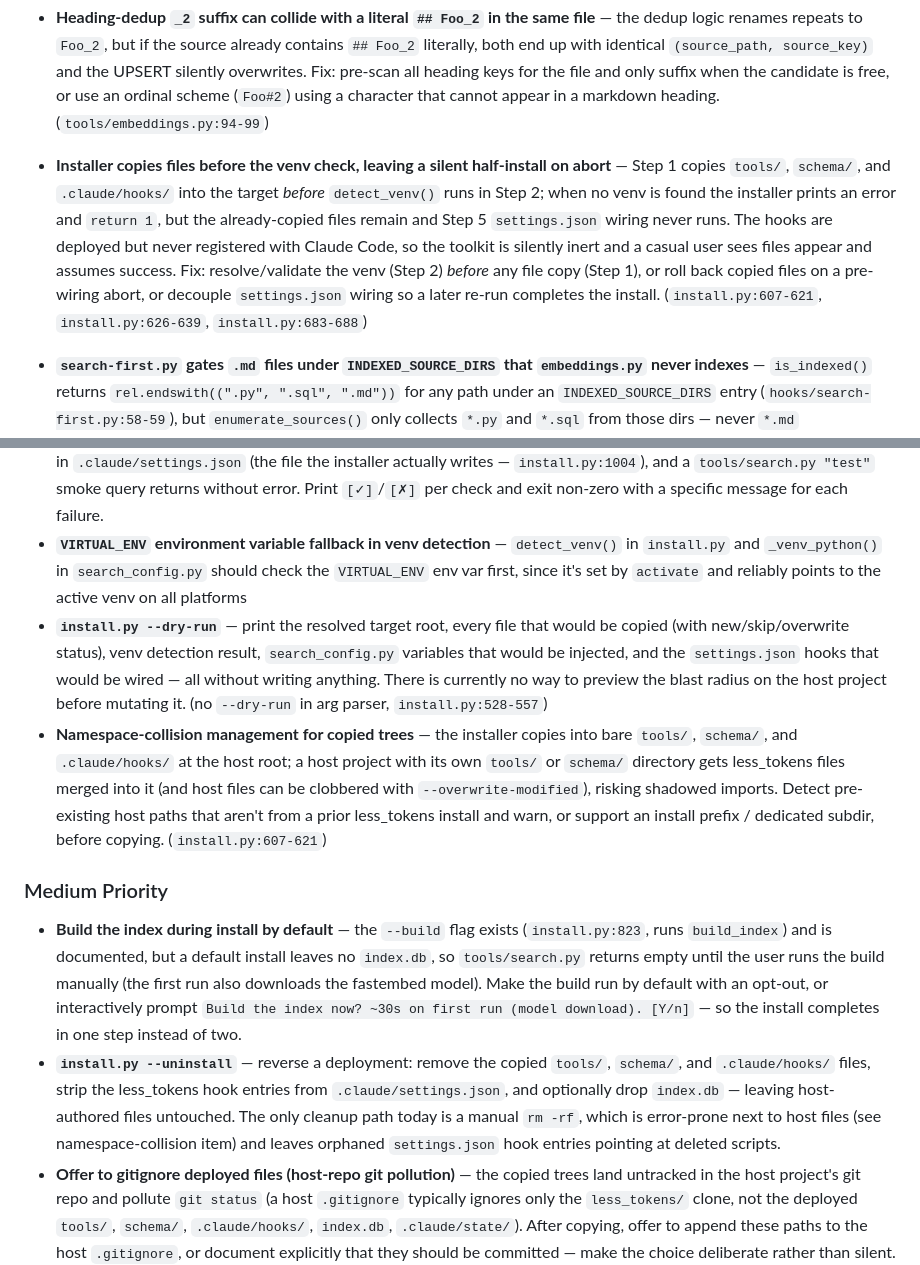
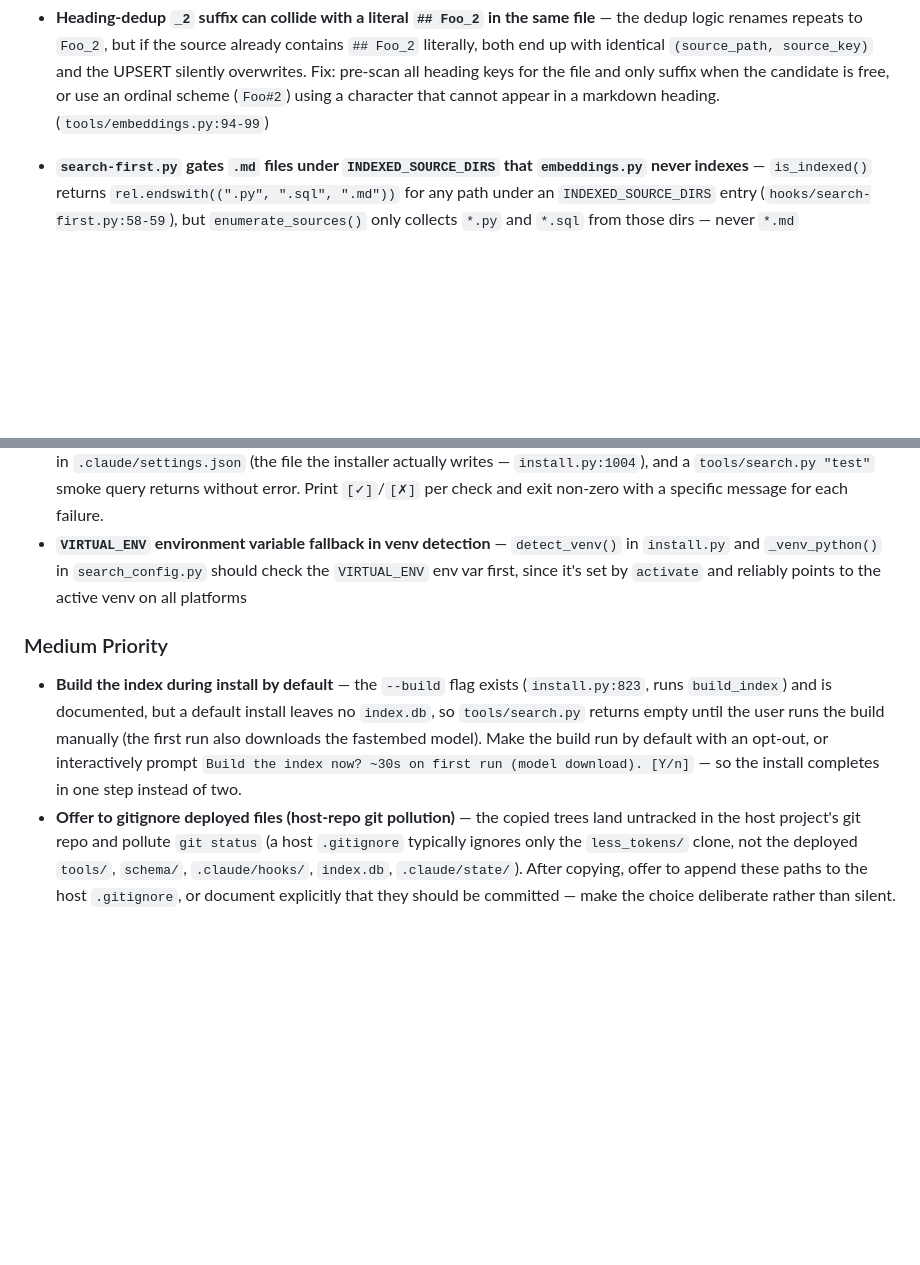
Before and after one commit to hofmockel/less_tokens, a Markdown page: BACKLOG.md, 2 parts joined by grey strips. Drawn GitHub-style; blank space fills up the shorter version.

```diff
--- a/BACKLOG.md
+++ b/BACKLOG.md
@@ -19,8 +19,6 @@ Confirmed defects found by code inspection. Each has a specific file and line re
 - **`enumerate_sources()` aborts the entire refresh on a single permission-denied directory** — `path.rglob("*")` propagates `PermissionError` from a single unreadable subtree, killing the run and leaving the index stale. Fix: wrap each per-source enumeration in `try/except OSError`, log a warning, and continue. (`tools/embeddings.py:173`)
 
 - **Heading-dedup `_2` suffix can collide with a literal `## Foo_2` in the same file** — the dedup logic renames repeats to `Foo_2`, but if the source already contains `## Foo_2` literally, both end up with identical `(source_path, source_key)` and the UPSERT silently overwrites. Fix: pre-scan all heading keys for the file and only suffix when the candidate is free, or use an ordinal scheme (`Foo#2`) using a character that cannot appear in a markdown heading. (`tools/embeddings.py:94-99`)
-
-- **Installer copies files before the venv check, leaving a silent half-install on abort** — Step 1 copies `tools/`, `schema/`, and `.claude/hooks/` into the target *before* `detect_venv()` runs in Step 2; when no venv is found the installer prints an error and `return 1`, but the already-copied files remain and Step 5 `settings.json` wiring never runs. The hooks are deployed but never registered with Claude Code, so the toolkit is silently inert and a casual user sees files appear and assumes success. Fix: resolve/validate the venv (Step 2) *before* any file copy (Step 1), or roll back copied files on a pre-wiring abort, or decouple `settings.json` wiring so a later re-run completes the install. (`install.py:607-621`, `install.py:626-639`, `install.py:683-688`)
 
 - **`search-first.py` gates `.md` files under `INDEXED_SOURCE_DIRS` that `embeddings.py` never indexes** — `is_indexed()` returns `rel.endswith((".py", ".sql", ".md"))` for any path under an `INDEXED_SOURCE_DIRS` entry (`hooks/search-first.py:58-59`), but `enumerate_sources()` only collects `*.py` and `*.sql` from those dirs — never `*.md` (`tools/embeddings.py:194-211`). Adding a directory to `INDEXED_SOURCE_DIRS` therefore makes the search-first hook block Reads of `.md` files in it even though they are absent from `index.db`, and a search scoped to them returns nothing — the user can only clear the gate with an unrelated search. Fix: either index `.md` from `INDEXED_SOURCE_DIRS` in `enumerate_sources()`, or drop `.md` from the `INDEXED_SOURCE_DIRS` branch of `is_indexed()` so the gate matches what is actually indexed. (`hooks/search-first.py:58-59`, `tools/embeddings.py:194-211`)
 
@@ -69,13 +67,10 @@ Confirmed defects found by code inspection. Each has a specific file and line re
 - **`install.py --update`** — re-copy hook and tool files without touching `search_config.py` or `index.db` (safe upgrade path)
 - **`install.py --check`** — verify that a previous install is still valid: venv exists, fastembed is installed, `index.db` is present and has ≥1 row, `VENV_PY` resolves to a real interpreter, `.claude/hooks/*.py` exist and are executable, hooks are wired in `.claude/settings.json` (the file the installer actually writes — `install.py:1004`), and a `tools/search.py "test"` smoke query returns without error. Print `[✓]`/`[✗]` per check and exit non-zero with a specific message for each failure.
 - **`VIRTUAL_ENV` environment variable fallback in venv detection** — `detect_venv()` in `install.py` and `_venv_python()` in `search_config.py` should check the `VIRTUAL_ENV` env var first, since it's set by `activate` and reliably points to the active venv on all platforms
-- **`install.py --dry-run`** — print the resolved target root, every file that would be copied (with new/skip/overwrite status), venv detection result, `search_config.py` variables that would be injected, and the `settings.json` hooks that would be wired — all without writing anything. There is currently no way to preview the blast radius on the host project before mutating it. (no `--dry-run` in arg parser, `install.py:528-557`)
-- **Namespace-collision management for copied trees** — the installer copies into bare `tools/`, `schema/`, and `.claude/hooks/` at the host root; a host project with its own `tools/` or `schema/` directory gets less_tokens files merged into it (and host files can be clobbered with `--overwrite-modified`), risking shadowed imports. Detect pre-existing host paths that aren't from a prior less_tokens install and warn, or support an install prefix / dedicated subdir, before copying. (`install.py:607-621`)
 
 ### Medium Priority
 
 - **Build the index during install by default** — the `--build` flag exists (`install.py:823`, runs `build_index`) and is documented, but a default install leaves no `index.db`, so `tools/search.py` returns empty until the user runs the build manually (the first run also downloads the fastembed model). Make the build run by default with an opt-out, or interactively prompt `Build the index now? ~30s on first run (model download). [Y/n]` — so the install completes in one step instead of two.
-- **`install.py --uninstall`** — reverse a deployment: remove the copied `tools/`, `schema/`, and `.claude/hooks/` files, strip the less_tokens hook entries from `.claude/settings.json`, and optionally drop `index.db` — leaving host-authored files untouched. The only cleanup path today is a manual `rm -rf`, which is error-prone next to host files (see namespace-collision item) and leaves orphaned `settings.json` hook entries pointing at deleted scripts.
 - **Offer to gitignore deployed files (host-repo git pollution)** — the copied trees land untracked in the host project's git repo and pollute `git status` (a host `.gitignore` typically ignores only the `less_tokens/` clone, not the deployed `tools/`, `schema/`, `.claude/hooks/`, `index.db`, `.claude/state/`). After copying, offer to append these paths to the host `.gitignore`, or document explicitly that they should be committed — make the choice deliberate rather than silent. A `--gitignore` flag and a one-time re-run tip already exist (`install.py:837`, `install.py:665`); the remaining gap is that the step stays opt-in — make it default-on with an opt-out (or interactive `[Y/n]` defaulting to yes) so `index.db`, `.claude/state/`, and the venv never silently pollute `git status`.
 
 ---
```
Also changed, not shown: CHANGELOG.md (+5 -0 lines).
